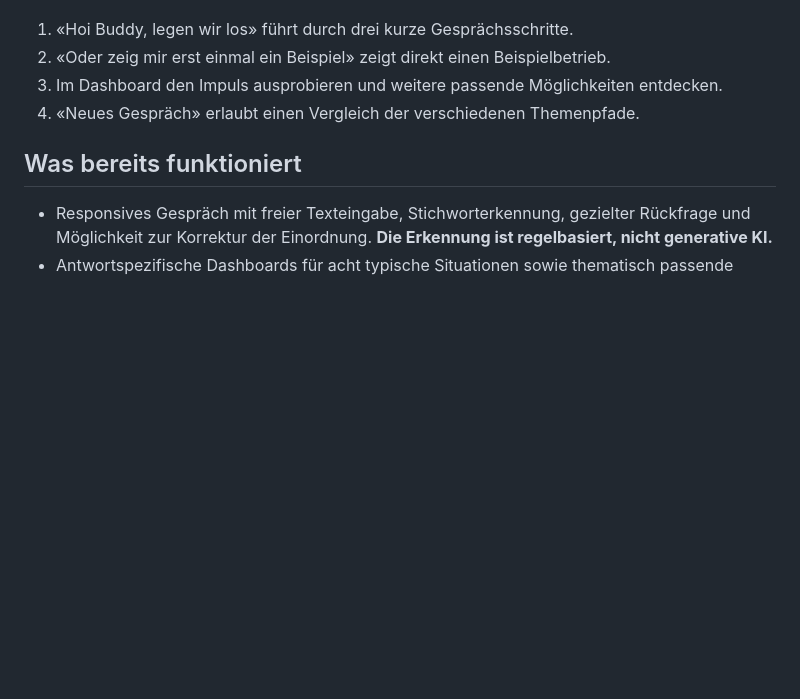
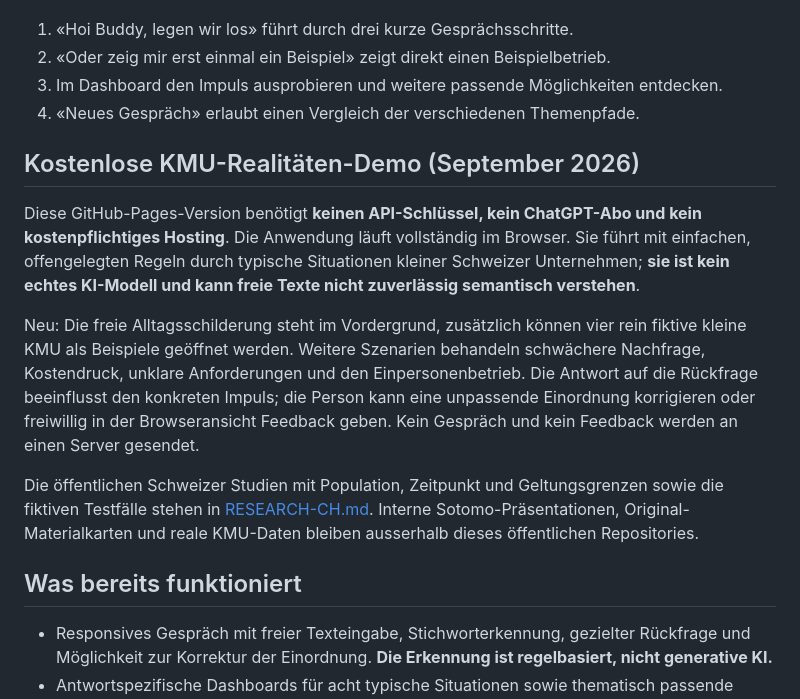
Before and after one commit to FabriInno28/KMU-Buddy-Mobiliar-Forum, a Markdown page: README.md, the part around the change. Drawn GitHub-style; blank space fills up the shorter version.

Commit message:
Explain free no-API Swiss small-business demo and honest research limits

```diff
--- a/README.md
+++ b/README.md
@@ -12,6 +12,14 @@ Ein eigenständiges, responsives Konzept für die Skalierungsinitiative des Mobi
 2. «Oder zeig mir erst einmal ein Beispiel» zeigt direkt einen Beispielbetrieb.
 3. Im Dashboard den Impuls ausprobieren und weitere passende Möglichkeiten entdecken.
 4. «Neues Gespräch» erlaubt einen Vergleich der verschiedenen Themenpfade.
+
+## Kostenlose KMU-Realitäten-Demo (September 2026)
+
+Diese GitHub-Pages-Version benötigt **keinen API-Schlüssel, kein ChatGPT-Abo und kein kostenpflichtiges Hosting**. Die Anwendung läuft vollständig im Browser. Sie führt mit einfachen, offengelegten Regeln durch typische Situationen kleiner Schweizer Unternehmen; **sie ist kein echtes KI-Modell und kann freie Texte nicht zuverlässig semantisch verstehen**.
+
+Neu: Die freie Alltagsschilderung steht im Vordergrund, zusätzlich können vier rein fiktive kleine KMU als Beispiele geöffnet werden. Weitere Szenarien behandeln schwächere Nachfrage, Kostendruck, unklare Anforderungen und den Einpersonenbetrieb. Die Antwort auf die Rückfrage beeinflusst den konkreten Impuls; die Person kann eine unpassende Einordnung korrigieren oder freiwillig in der Browseransicht Feedback geben. Kein Gespräch und kein Feedback werden an einen Server gesendet.
+
+Die öffentlichen Schweizer Studien mit Population, Zeitpunkt und Geltungsgrenzen sowie die fiktiven Testfälle stehen in [RESEARCH-CH.md](RESEARCH-CH.md). Interne Sotomo-Präsentationen, Original-Materialkarten und reale KMU-Daten bleiben ausserhalb dieses öffentlichen Repositories.
 
 ## Was bereits funktioniert
 
```
